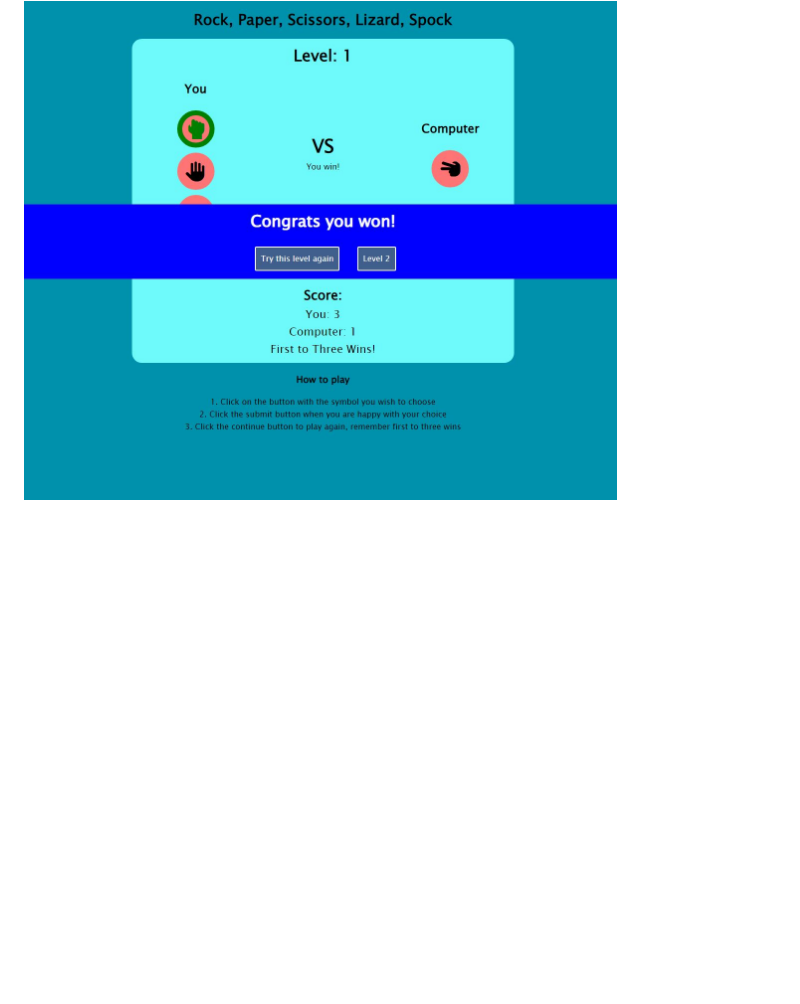
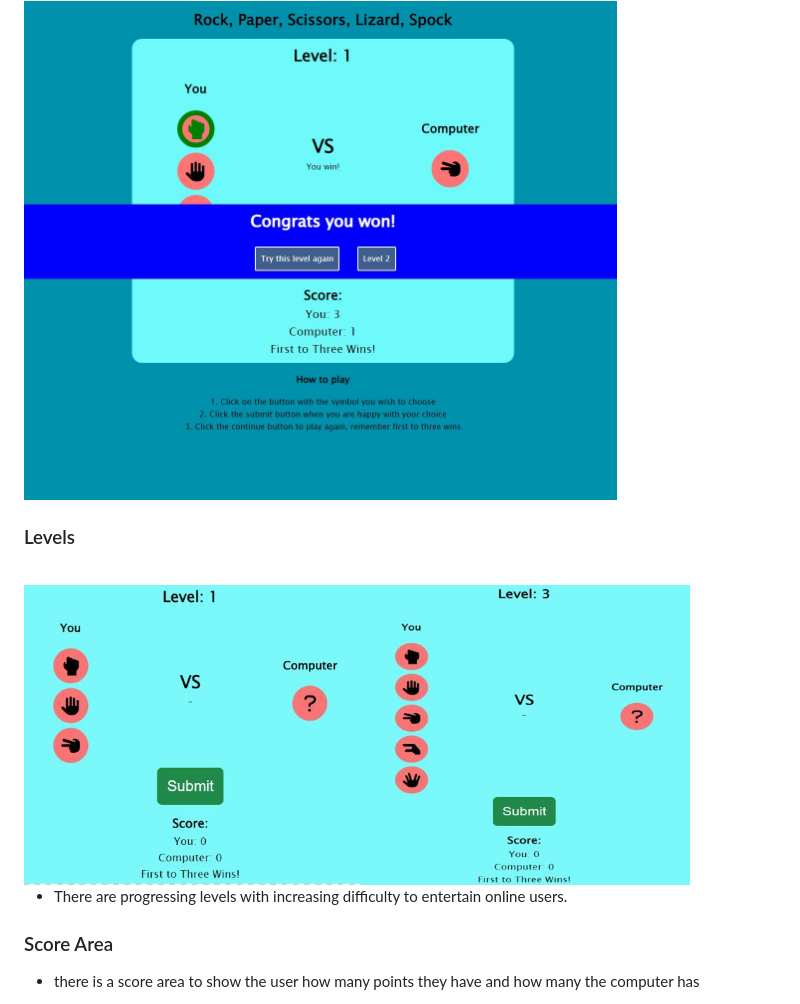
Before and after one commit to ib-1/Project-2-Ci, a Markdown page: README.md, the part around the change printed below. GitHub-like rendering; pictures changed too: assets/images/levels.JPG (added); blank space fills up the shorter version.

```diff
--- a/README.md
+++ b/README.md
@@ -61,3 +61,18 @@ Click [here](https://ib-1.github.io/Project-2-Ci/) to view the live web site
 <img src="assets/images/winnerloser.JPG" height="500">
 
 <br>
+
+### Levels
+
+<br>
+
+<img src="assets/images/levels.JPG" height="300">
+
+<br>
+
+* There are progressing levels with increasing difficulty to entertain online users.
+
+### Score Area
+
+* there is a score area to show the user how many points they have and how many the computer has
+
```
Also changed, not shown: other parts of README.md (+47 -0 lines), assets/images/scorearea.JPG (added), 4 other files.
